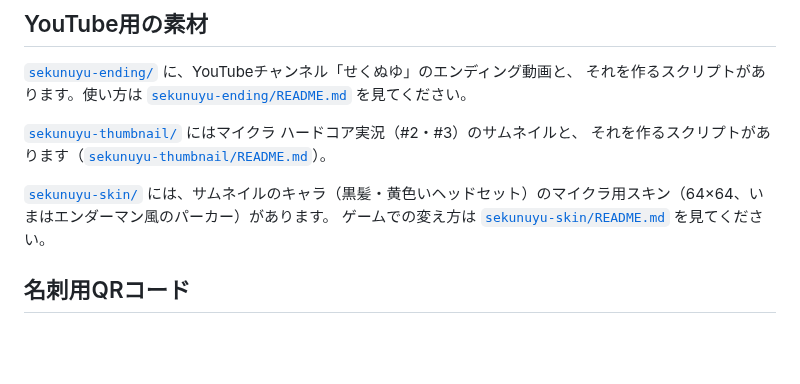
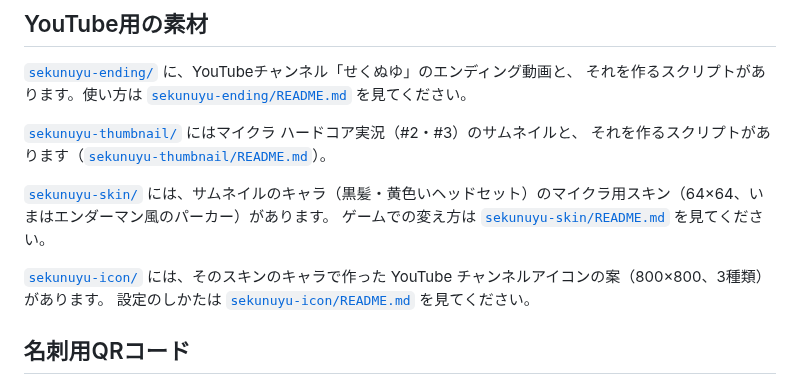
Before and after one commit to kousuke223/-, a Markdown page: README.md, the part around the change. GitHub-like rendering; blank space fills up the shorter version.

```diff
--- a/README.md
+++ b/README.md
@@ -20,6 +20,9 @@
 
 [`sekunuyu-skin/`](sekunuyu-skin/) には、サムネイルのキャラ（黒髪・黄色いヘッドセット）のマイクラ用スキン（64×64、いまはエンダーマン風のパーカー）があります。
 ゲームでの変え方は [`sekunuyu-skin/README.md`](sekunuyu-skin/README.md) を見てください。
+
+[`sekunuyu-icon/`](sekunuyu-icon/) には、そのスキンのキャラで作った YouTube チャンネルアイコンの案（800×800、3種類）があります。
+設定のしかたは [`sekunuyu-icon/README.md`](sekunuyu-icon/README.md) を見てください。
 
 ## 名刺用QRコード
 
```
Also changed, not shown: sekunuyu-icon/README.md (added, +36 -0 lines), sekunuyu-icon/icon_options.png (added), 4 other files.
